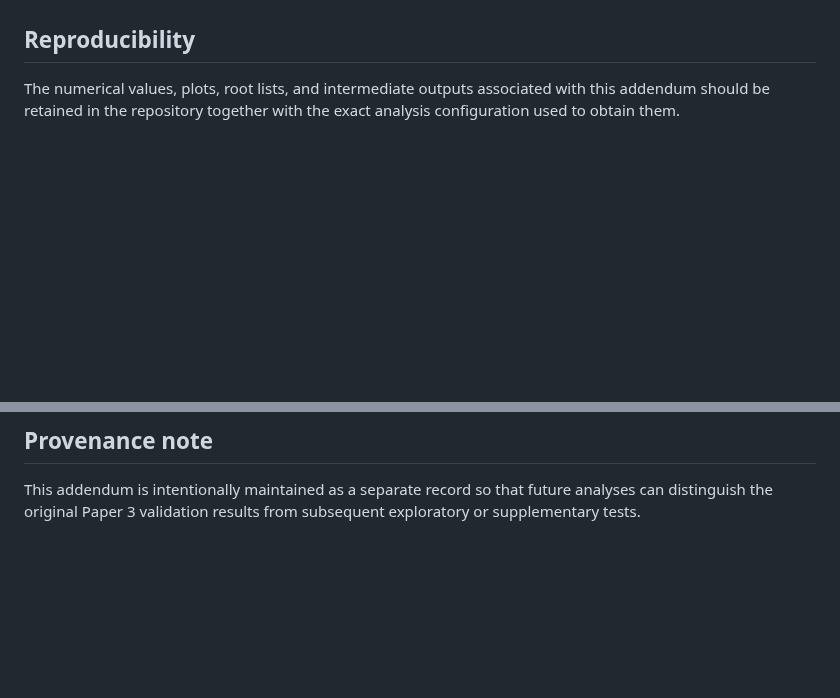
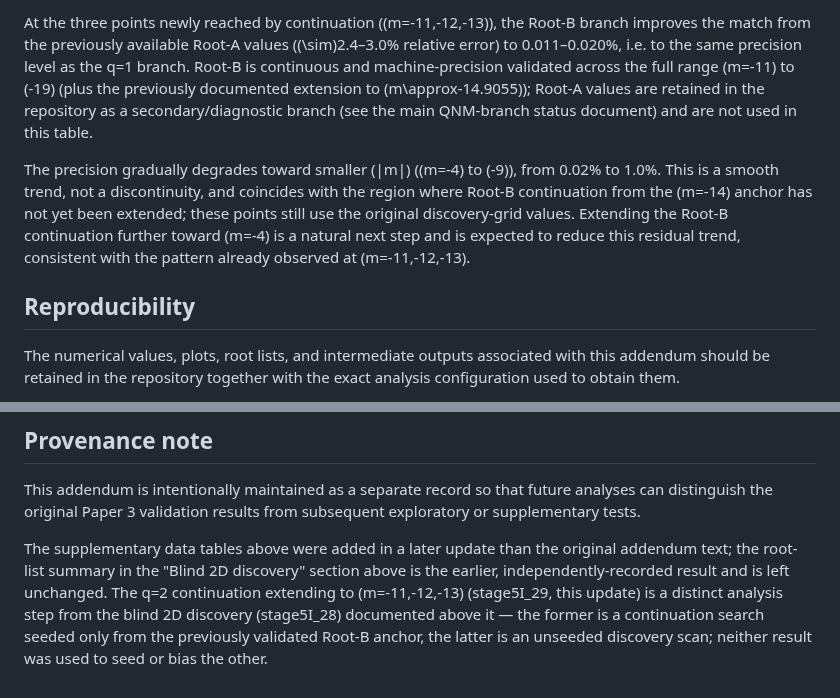
Before and after one commit to Kretski/Lambda-model, a Markdown page: paper3/PAPER3_ADDENDUM_BLIND_2D.md, 2 parts joined by grey strips. Rendered like a GitHub page; blank space fills up the shorter version.

Commit message:
Add supplementary data tables for q=1 and q=2
Added supplementary data tables for q=1 and q=2 comparisons, detailing experimental and model results with relative errors.

```diff
--- a/paper3/PAPER3_ADDENDUM_BLIND_2D.md
+++ b/paper3/PAPER3_ADDENDUM_BLIND_2D.md
@@ -166,3 +233,20 @@ described as a confirmed detection of a new fundamental interaction.
+At the three points newly reached by continuation (\(m=-11,-12,-13\)), the
+Root-B branch improves the match from the previously available Root-A
+values (\(\sim\)2.4–3.0% relative error) to 0.011–0.020%, i.e. to the same
+precision level as the q=1 branch. Root-B is continuous and machine-precision
+validated across the full range \(m=-11\) to \(-19\) (plus the previously
+documented extension to \(m\approx-14.9055\)); Root-A values are retained
+in the repository as a secondary/diagnostic branch (see the main QNM-branch
+status document) and are not used in this table.
+
+The precision gradually degrades toward smaller \(|m|\) (\(m=-4\) to
+\(-9\)), from 0.02% to 1.0%. This is a smooth trend, not a discontinuity,
+and coincides with the region where Root-B continuation from the \(m=-14\)
+anchor has not yet been extended; these points still use the original
+discovery-grid values. Extending the Root-B continuation further toward
+\(m=-4\) is a natural next step and is expected to reduce this residual
+trend, consistent with the pattern already observed at \(m=-11,-12,-13\).
+
 ## Reproducibility
 
 The numerical values, plots, root lists, and intermediate outputs associated
@@ -214,3 +298,13 @@ evidence.
 This addendum is intentionally maintained as a separate record so that
 future analyses can distinguish the original Paper 3 validation results
 from subsequent exploratory or supplementary tests.
+
+The supplementary data tables above were added in a later update than the
+original addendum text; the root-list summary in the "Blind 2D discovery"
+section above is the earlier, independently-recorded result and is left
+unchanged. The q=2 continuation extending to \(m=-11,-12,-13\)
+(stage5I_29, this update) is a distinct analysis step from the blind 2D
+discovery (stage5I_28) documented above it — the former is a continuation
+search seeded only from the previously validated Root-B anchor, the latter
+is an unseeded discovery scan; neither result was used to seed or bias the
+other.
```
Also changed, not shown: other parts of paper3/PAPER3_ADDENDUM_BLIND_2D.md (+67 -0 lines).
